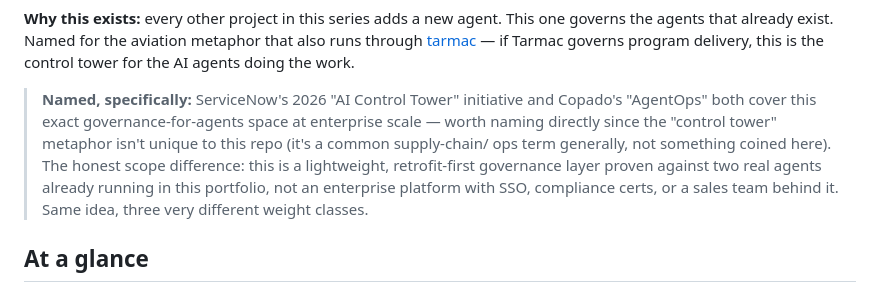
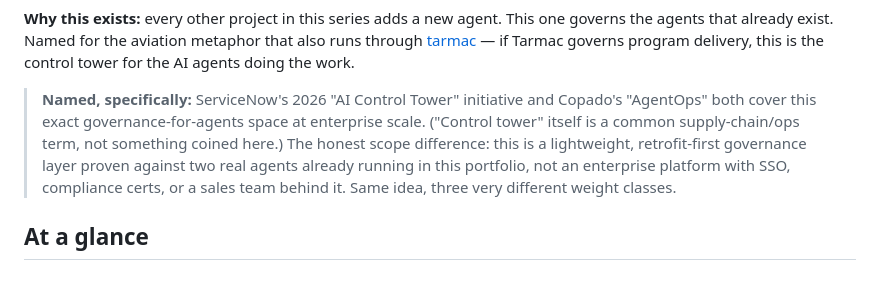
Before and after one commit to PlainJane20/agent-control-tower, a Markdown page: README.md, the part around the change. GitHub-like rendering.

Commit message:
Trim meta-commentary phrasing ('worth being upfront about') — just state the relationship directly
Co-Authored-By: Claude Sonnet 5 <noreply@anthropic.com>

```diff
--- a/README.md
+++ b/README.md
@@ -29,9 +29,8 @@ agents doing the work.
 
 > **Named, specifically:** ServiceNow's 2026 "AI Control Tower" initiative
 > and Copado's "AgentOps" both cover this exact governance-for-agents
-> space at enterprise scale — worth naming directly since the "control
-> tower" metaphor isn't unique to this repo (it's a common supply-chain/
-> ops term generally, not something coined here). The honest scope
+> space at enterprise scale. ("Control tower" itself is a common
+> supply-chain/ops term, not something coined here.) The honest scope
 > difference: this is a lightweight, retrofit-first governance layer
 > proven against two real agents already running in this portfolio, not
 > an enterprise platform with SSO, compliance certs, or a sales team
```
